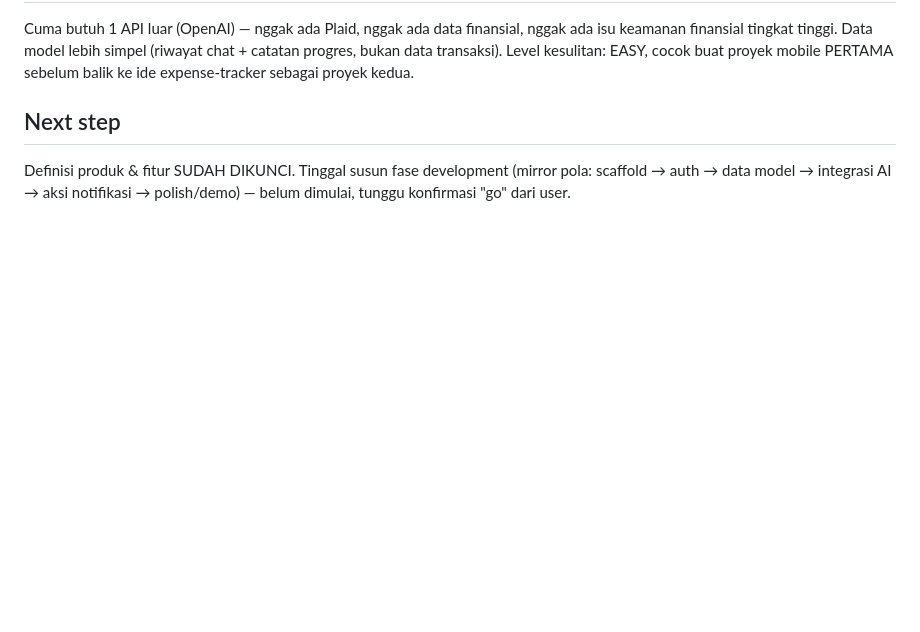
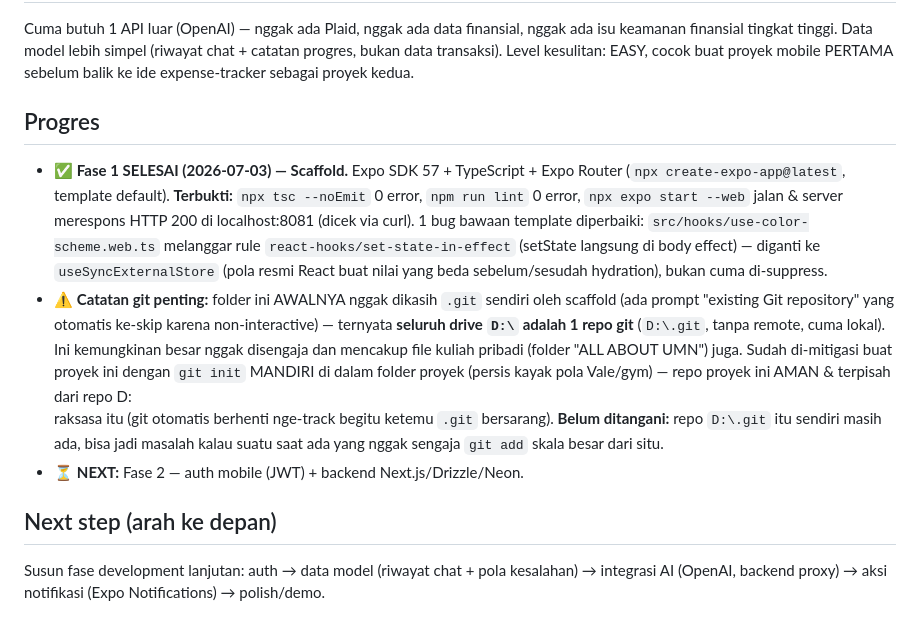
Before and after one commit to lixfeyzen/talkly, a Markdown page: docs/PROJECT-NOTES.md, the part around the change. GitHub-like rendering; blank space fills up the shorter version.

Commit message:
Update progress notes: Fase 1 scaffold done, flag D: mega-repo

```diff
--- a/docs/PROJECT-NOTES.md
+++ b/docs/PROJECT-NOTES.md
@@ -89,8 +89,30 @@ nggak ada isu keamanan finansial tingkat tinggi. Data model lebih simpel
 cocok buat proyek mobile PERTAMA sebelum balik ke ide expense-tracker sebagai
 proyek kedua.
 
-## Next step
+## Progres
 
-Definisi produk & fitur SUDAH DIKUNCI. Tinggal susun fase development (mirror
-pola: scaffold → auth → data model → integrasi AI → aksi notifikasi →
-polish/demo) — belum dimulai, tunggu konfirmasi "go" dari user.
+- ✅ **Fase 1 SELESAI (2026-07-03) — Scaffold.** Expo SDK 57 + TypeScript +
+  Expo Router (`npx create-expo-app@latest`, template default). **Terbukti:**
+  `npx tsc --noEmit` 0 error, `npm run lint` 0 error, `npx expo start --web`
+  jalan & server merespons HTTP 200 di localhost:8081 (dicek via curl).
+  1 bug bawaan template diperbaiki: `src/hooks/use-color-scheme.web.ts`
+  melanggar rule `react-hooks/set-state-in-effect` (setState langsung di body
+  effect) — diganti ke `useSyncExternalStore` (pola resmi React buat nilai yang
+  beda sebelum/sesudah hydration), bukan cuma di-suppress.
+- ⚠️ **Catatan git penting:** folder ini AWALNYA nggak dikasih `.git` sendiri
+  oleh scaffold (ada prompt "existing Git repository" yang otomatis ke-skip
+  karena non-interactive) — ternyata **seluruh drive `D:\` adalah 1 repo git**
+  (`D:\.git`, tanpa remote, cuma lokal). Ini kemungkinan besar nggak disengaja
+  dan mencakup file kuliah pribadi (folder "ALL ABOUT UMN") juga. Sudah
+  di-mitigasi buat proyek ini dengan `git init` MANDIRI di dalam folder proyek
+  (persis kayak pola Vale/gym) — repo proyek ini AMAN & terpisah dari repo D:\
+  raksasa itu (git otomatis berhenti nge-track begitu ketemu `.git` bersarang).
+  **Belum ditangani:** repo `D:\.git` itu sendiri masih ada, bisa jadi masalah
+  kalau suatu saat ada yang nggak sengaja `git add` skala besar dari situ.
+- ⏳ **NEXT:** Fase 2 — auth mobile (JWT) + backend Next.js/Drizzle/Neon.
+
+## Next step (arah ke depan)
+
+Susun fase development lanjutan: auth → data model (riwayat chat + pola
+kesalahan) → integrasi AI (OpenAI, backend proxy) → aksi notifikasi (Expo
+Notifications) → polish/demo.
```
